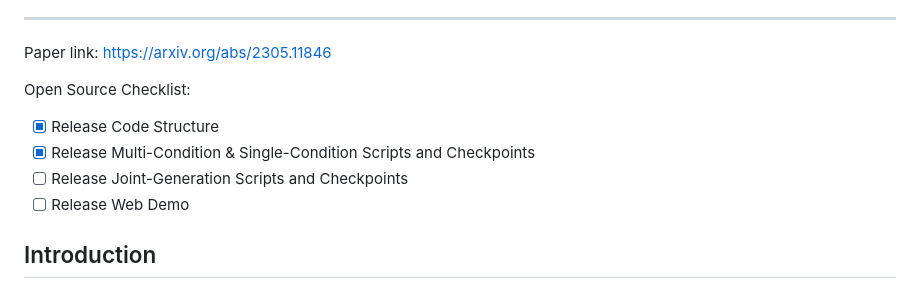
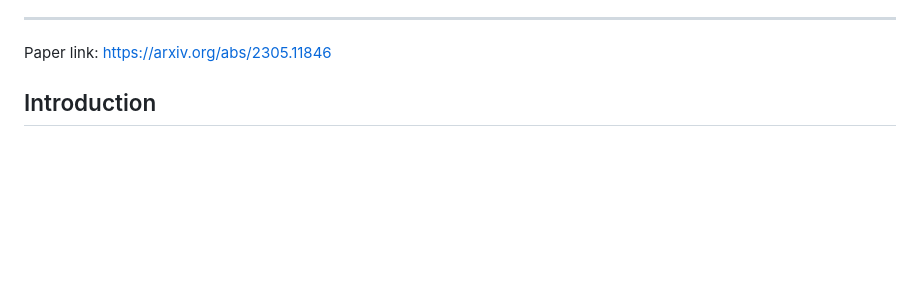
Before and after one commit to microsoft/i-Code, a Markdown page: i-Code-V3/README.md, the part around the change. Drawn GitHub-style; blank space fills up the shorter version.

```diff
--- a/i-Code-V3/README.md
+++ b/i-Code-V3/README.md
@@ -23,13 +23,6 @@
 ---
 Paper link:
 [https://arxiv.org/abs/2305.11846](https://arxiv.org/abs/2305.11846)
-
-Open Source Checklist:
-
-- [x] Release Code Structure
-- [x] Release Multi-Condition \& Single-Condition Scripts and Checkpoints
-- [ ] Release Joint-Generation Scripts and Checkpoints
-- [ ] Release Web Demo
 
 ## Introduction
 
```
